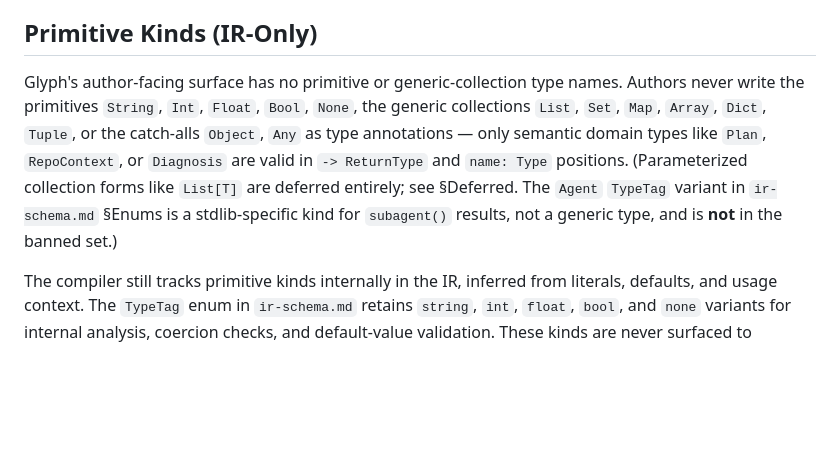
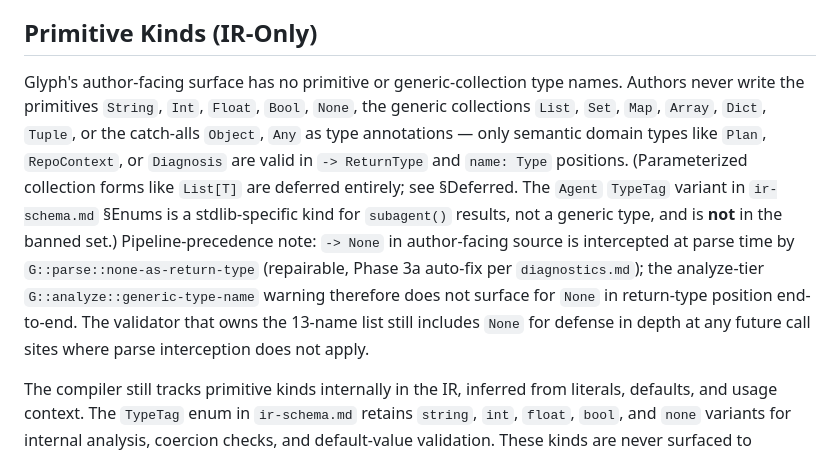
Before and after one commit to NishantVar/glyph, a Markdown page: design/types.md, the part around the change. GitHub-like rendering; blank space fills up the shorter version.

```diff
--- a/design/types.md
+++ b/design/types.md
@@ -21,7 +21,7 @@ This follows foundations: forgiving source, strict IR and foundations: core lang
 
 ## Primitive Kinds (IR-Only)
 
-Glyph's author-facing surface has no primitive or generic-collection type names. Authors never write the primitives `String`, `Int`, `Float`, `Bool`, `None`, the generic collections `List`, `Set`, `Map`, `Array`, `Dict`, `Tuple`, or the catch-alls `Object`, `Any` as type annotations — only semantic domain types like `Plan`, `RepoContext`, or `Diagnosis` are valid in `-> ReturnType` and `name: Type` positions. (Parameterized collection forms like `List[T]` are deferred entirely; see §Deferred. The `Agent` `TypeTag` variant in `ir-schema.md` §Enums is a stdlib-specific kind for `subagent()` results, not a generic type, and is **not** in the banned set.)
+Glyph's author-facing surface has no primitive or generic-collection type names. Authors never write the primitives `String`, `Int`, `Float`, `Bool`, `None`, the generic collections `List`, `Set`, `Map`, `Array`, `Dict`, `Tuple`, or the catch-alls `Object`, `Any` as type annotations — only semantic domain types like `Plan`, `RepoContext`, or `Diagnosis` are valid in `-> ReturnType` and `name: Type` positions. (Parameterized collection forms like `List[T]` are deferred entirely; see §Deferred. The `Agent` `TypeTag` variant in `ir-schema.md` §Enums is a stdlib-specific kind for `subagent()` results, not a generic type, and is **not** in the banned set.) Pipeline-precedence note: `-> None` in author-facing source is intercepted at parse time by `G::parse::none-as-return-type` (repairable, Phase 3a auto-fix per `diagnostics.md`); the analyze-tier `G::analyze::generic-type-name` warning therefore does not surface for `None` in return-type position end-to-end. The validator that owns the 13-name list still includes `None` for defense in depth at any future call sites where parse interception does not apply.
 
 The compiler still tracks primitive kinds internally in the IR, inferred from literals, defaults, and usage context. The `TypeTag` enum in `ir-schema.md` retains `string`, `int`, `float`, `bool`, and `none` variants for internal analysis, coercion checks, and default-value validation. These kinds are never surfaced to authors.
 
```
Also changed, not shown: design/diagnostics.md (+1 -1 lines).
